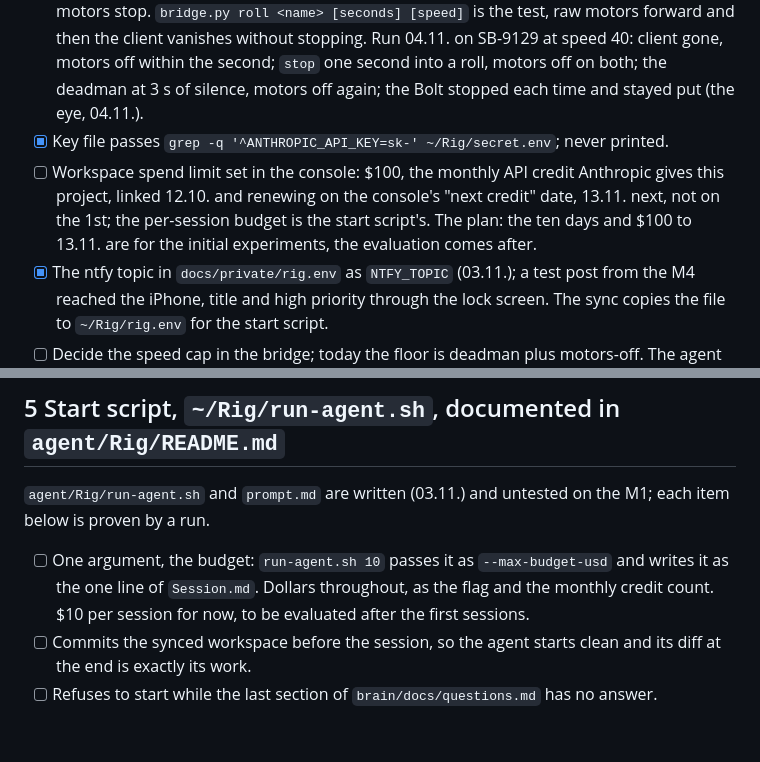
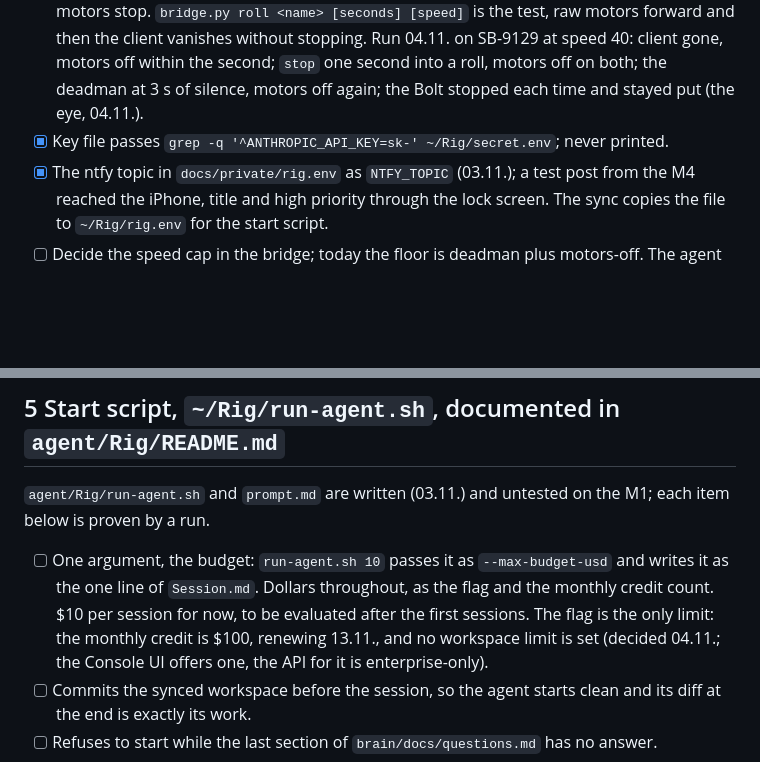
Before and after one commit to octets-eu/bolt, a Markdown page: agent/Checklist.md, 2 parts joined by grey strips. Rendered like a GitHub page; blank space fills up the shorter version.

Commit message:
agent: no workspace spend limit, decided 04.11.; the start script's per-session budget is the only limit, the monthly credit of $100 renews 13.11. The console item is gone, its facts moved to the budget item. Checklist at 49 of 79.

```diff
--- a/agent/Checklist.md
+++ b/agent/Checklist.md
@@ -27,7 +27,6 @@ The session, as decided: a session is a budget, nothing else. The agent picks se
 - [x] A Bolt no client holds wears the bridge's sign, both LEDs in its colour and a B on the matrix: at connect, half a second after each awake notification, and when the last client leaves (proven 04.11.: after the icon's restart and wake both Bolts showed the B). Seen 04.11.: the LEDs command is accepted asleep, error 0, the matrix command gets no answer while the ST sleeps, so the sign needs the wake; `bridge.py sign` sends both with responses.
 - [x] Bridge safety by hand: kill a client while a Bolt rolls, motors stop; `uv run bridge.py stop`, motors stop. `bridge.py roll <name> [seconds] [speed]` is the test, raw motors forward and then the client vanishes without stopping. Run 04.11. on SB-9129 at speed 40: client gone, motors off within the second; `stop` one second into a roll, motors off on both; the deadman at 3 s of silence, motors off again; the Bolt stopped each time and stayed put (the eye, 04.11.).
 - [x] Key file passes `grep -q '^ANTHROPIC_API_KEY=sk-' ~/Rig/secret.env`; never printed.
-- [ ] Workspace spend limit set in the console: $100, the monthly API credit Anthropic gives this project, linked 12.10. and renewing on the console's "next credit" date, 13.11. next, not on the 1st; the per-session budget is the start script's. The plan: the ten days and $100 to 13.11. are for the initial experiments, the evaluation comes after.
 - [x] The ntfy topic in `docs/private/rig.env` as `NTFY_TOPIC` (03.11.); a test post from the M4 reached the iPhone, title and high priority through the lock screen. The sync copies the file to `~/Rig/rig.env` for the start script.
 - [ ] Decide the speed cap in the bridge; today the floor is deadman plus motors-off. The agent drives the Bolts to their spots and back, so it drives more than the seek alone.
 
@@ -60,7 +59,7 @@ Later:
 
 `agent/Rig/run-agent.sh` and `prompt.md` are written (03.11.) and untested on the M1; each item below is proven by a run.
 
-- [ ] One argument, the budget: `run-agent.sh 10` passes it as `--max-budget-usd` and writes it as the one line of `Session.md`. Dollars throughout, as the flag and the monthly credit count. $10 per session for now, to be evaluated after the first sessions.
+- [ ] One argument, the budget: `run-agent.sh 10` passes it as `--max-budget-usd` and writes it as the one line of `Session.md`. Dollars throughout, as the flag and the monthly credit count. $10 per session for now, to be evaluated after the first sessions. The flag is the only limit: the monthly credit is $100, renewing 13.11., and no workspace limit is set (decided 04.11.; the Console UI offers one, the API for it is enterprise-only).
 - [ ] Commits the synced workspace before the session, so the agent starts clean and its diff at the end is exactly its work.
 - [ ] Refuses to start while the last section of `brain/docs/questions.md` has no answer.
 - [ ] docker flags: firewall caps, host uid, `HOME=/claude-home`, `BRIDGE_HOST=192.168.5.2` (every script defaults to loopback and the README's headless command lacks it), nonessential traffic off, env-file, mounts for `container` and `claude-home`, `--strict-mcp-config`.
```
